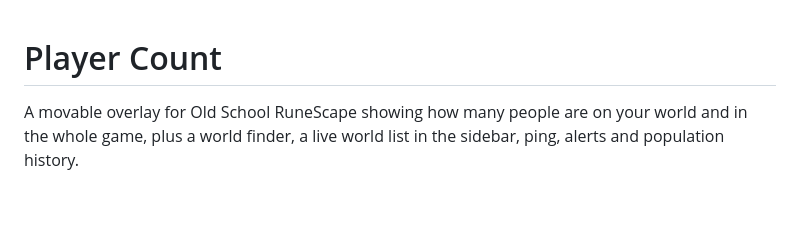
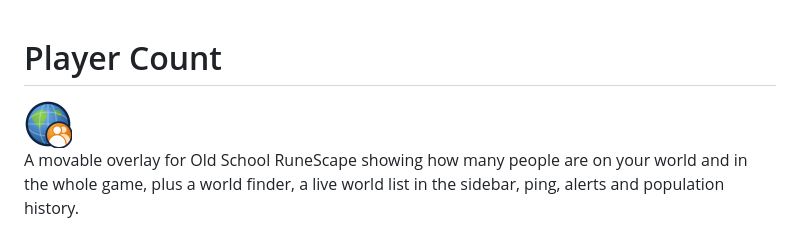
Before and after one commit to koso313/player-count, a Markdown page: README.md, the part around the change. Rendered like a GitHub page; pictures changed too: icon.png; blank space fills up the shorter version.

Commit message:
Plugin icon: globe with a player badge

```diff
--- a/README.md
+++ b/README.md
@@ -1,4 +1,6 @@
 # Player Count
+
+<img src="icon.png" width="48" alt="Player Count icon">
 
 A movable overlay for Old School RuneScape showing how many people are on your world and in the
 whole game, plus a world finder, a live world list in the sidebar, ping, alerts and population
```
Also changed, not shown: 2 other files.
